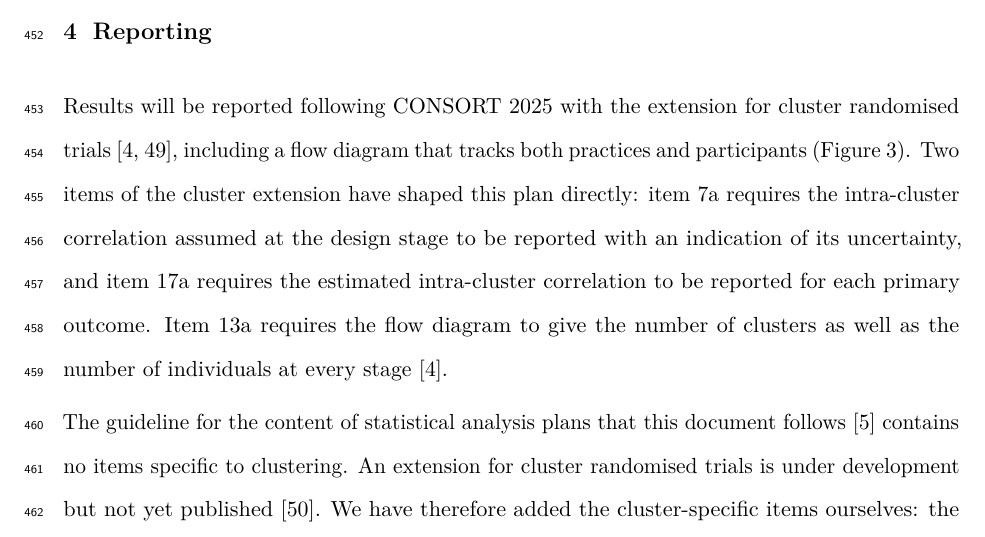
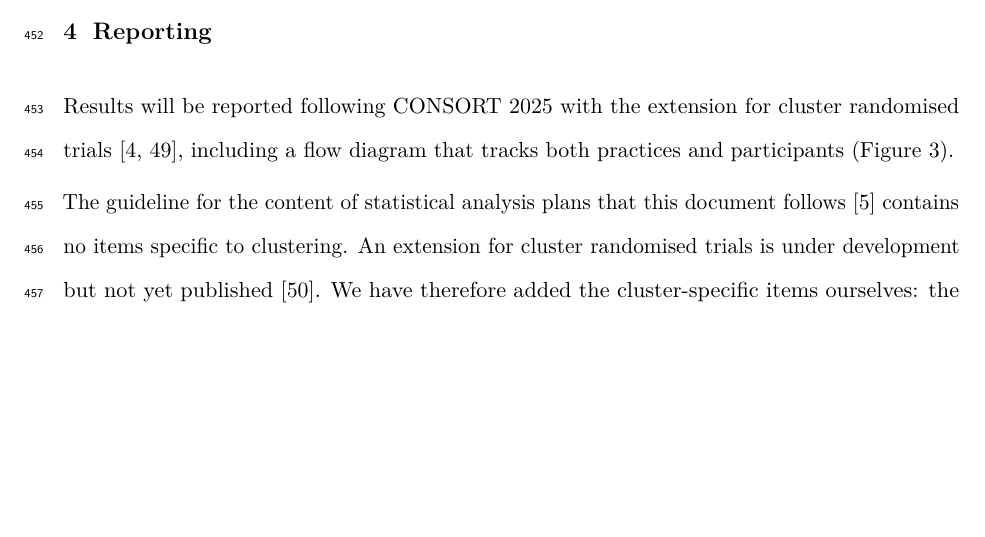
Before and after one commit to jdegenfellner/Resolve_Swiss_Statistical_Analysis_Plan, a LaTeX document (paper.tex): part of page 20 of 28, cut so that both start at the same text, the shorter picture padded with empty space. Compiled offline with pdfLaTeX.

Commit message:
Drop the CONSORT item enumeration from the reporting section

```diff
--- a/paper.tex
+++ b/paper.tex
@@ -947,13 +947,7 @@ from the interim result.
 
 Results will be reported following CONSORT 2025 with the extension for cluster
 randomised trials \citep{hopewell2025, campbell2012}, including a flow diagram
-that tracks both practices and participants (Figure~\ref{fig:flow}). Two items
-of the cluster extension have shaped this plan directly: item 7a requires the
-intra-cluster correlation assumed at the design stage to be reported with an
-indication of its uncertainty, and item 17a requires the estimated
-intra-cluster correlation to be reported for each primary outcome. Item 13a requires
-the flow diagram to give the number of clusters as well as the number of
-individuals at every stage \citep{campbell2012}.
+that tracks both practices and participants (Figure~\ref{fig:flow}).
 
 \begin{figure}[p]
 \centering
```
Also changed, not shown: paper.pdf.
